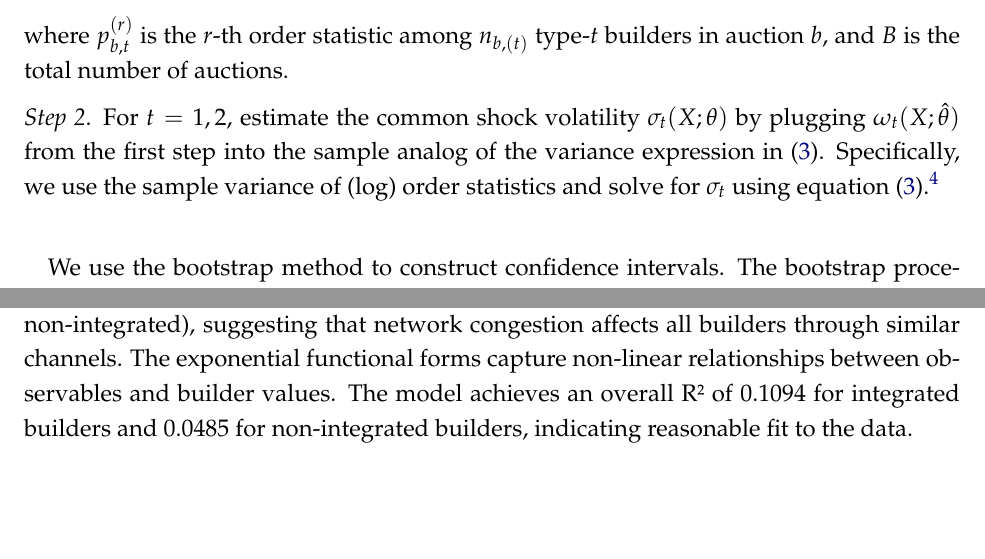
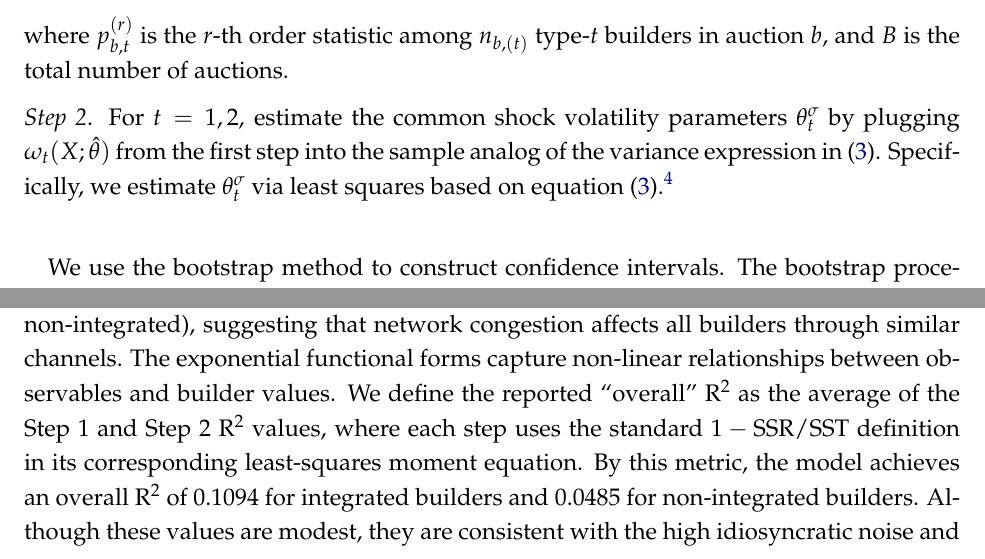
Before and after one commit to malleshpai/Structural-Estimation-of-MEV-Boost, a LaTeX paper (paper.tex): two parts of pages 11 and 14 of 25, joined at a grey line, cut so that both start at the same text, the shorter picture padded with empty space. Compiled offline with pdfLaTeX.

Commit message:
minor update

```diff
--- a/paper.tex
+++ b/paper.tex
@@ -212,9 +212,9 @@ In practice, builder participation may vary across slots, which we acknowledge a
 where $p_{b,t}^{(r)}$ is the $r$-th order statistic among $n_{b,(t)}$ type-$t$
 builders in auction $b$, and $B$ is the total number of auctions.\textit{\medskip }
 
-\noindent \textit{Step 2}. For $t=1,2$, estimate the common shock volatility $\sigma _{t}(X;\theta )$ by
+\noindent \textit{Step 2}. For $t=1,2$, estimate the common shock volatility parameters $\theta_t^\sigma$ by
 plugging $\omega _{t}(X;\hat{\theta})$ from the first step into the sample
-analog of the variance expression in (\ref{eq:variance_orderstat}). Specifically, we use the sample variance of (log) order statistics and solve for $\sigma_t$ using equation (\ref{eq:variance_orderstat}).\footnote{We may also pool the moments from \eqref{eq:location_scale_iden} and \eqref{eq:variance_orderstat}     together, and run a single step of Generalized Method of Moment (GMM) estimation. Nonetheless, this two-step algorithm is computationally easier, and valid, because the solution of $\theta_t^\mu,\theta_t^\omega$ in \eqref{eq:location_scale_iden} is unique and the solution of $\theta_t^\sigma$ in \eqref{eq:variance_orderstat} is unique (after plugging in $\theta_t^\omega$ recovered from Step 1).}
+analog of the variance expression in (\ref{eq:variance_orderstat}). Specifically, we estimate $\theta_t^\sigma$ via least squares based on equation (\ref{eq:variance_orderstat}).\footnote{We may also pool the moments from \eqref{eq:location_scale_iden} and \eqref{eq:variance_orderstat}     together, and run a single step of Generalized Method of Moment (GMM) estimation. Nonetheless, this two-step algorithm is computationally easier, and valid, because the solution of $\theta_t^\mu,\theta_t^\omega$ in \eqref{eq:location_scale_iden} is unique and the solution of $\theta_t^\sigma$ in \eqref{eq:variance_orderstat} is unique (after plugging in $\theta_t^\omega$ recovered from Step 1).}
 
 
 \textit{\medskip }
@@ -261,7 +261,7 @@ for $t=1,2$ (integrated and non-integrated builders, respectively). Here, $X_1$
 
 Results from the non-linear least squares estimator and associated 95\% confidence intervals (based on 1,000 bootstrap replications) are shown in Table \ref{tab:prelim_estimation_results}.
 
-The estimates reveal economically sensible patterns. For integrated builders, the coefficient on price volatility ($\hat{\mu}_1 = 0.0646$) is larger than for non-integrated builders ($\hat{\mu}_1 = 0.0402$), which aligns with our expectation that integrated builders derive more value from CEX/DEX arbitrage opportunities that arise from price movements. Both types show positive sensitivity to gas prices ($\hat{\mu}_2 = 0.0143$ for integrated and $\hat{\mu}_2 = 0.0160$ for non-integrated), suggesting that network congestion affects all builders through similar channels. The exponential functional forms capture non-linear relationships between observables and builder values. The model achieves an overall R² of 0.1094 for integrated builders and 0.0485 for non-integrated builders, indicating reasonable fit to the data.
+The estimates reveal economically sensible patterns. For integrated builders, the coefficient on price volatility ($\hat{\mu}_1 = 0.0646$) is larger than for non-integrated builders ($\hat{\mu}_1 = 0.0402$), which aligns with our expectation that integrated builders derive more value from CEX/DEX arbitrage opportunities that arise from price movements. Both types show positive sensitivity to gas prices ($\hat{\mu}_2 = 0.0143$ for integrated and $\hat{\mu}_2 = 0.0160$ for non-integrated), suggesting that network congestion affects all builders through similar channels. The exponential functional forms capture non-linear relationships between observables and builder values. We define the reported ``overall'' R$^2$ as the average of the Step 1 and Step 2 R$^2$ values, where each step uses the standard $1-\text{SSR}/\text{SST}$ definition in its corresponding least-squares moment equation. By this metric, the model achieves an overall R$^2$ of 0.1094 for integrated builders and 0.0485 for non-integrated builders. Although these values are modest, they are consistent with the high idiosyncratic noise and substantial slot-level heterogeneity in MEV-Boost auctions, and the model still captures the key comparative patterns across builder types.
 
 \begin{table*}[t]
 \centering
```
Also changed, not shown: paper.tex (9 more changed lines), 1 other file.
